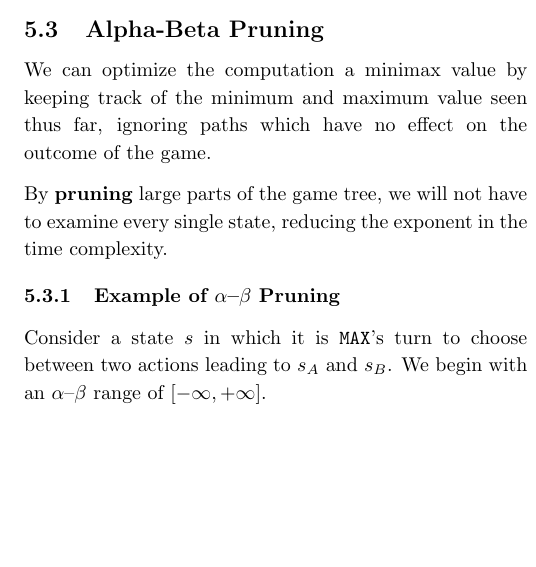
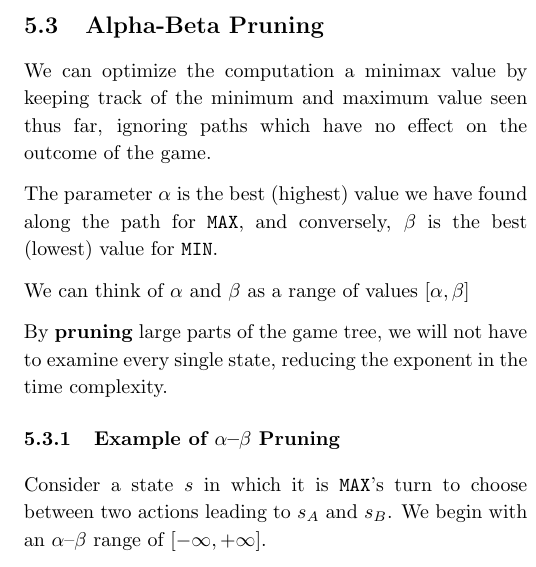
Before and after one commit to jontmy/cs2109s, a LaTeX document (src/cs2109s.tex, which reads src/04.tex): part of one column of page 9 of 10 before the commit and part of one column of page 9 of 11 after it, cut so that both start at the same text, the shorter picture padded with empty space. Compiled offline with pdfLaTeX.

Commit message:
Add paragraphs on alpha and beta parameters

```diff
--- a/src/04.tex
+++ b/src/04.tex
@@ -37,6 +37,10 @@
     \subsection{Alpha-Beta Pruning}
         We can optimize the computation a minimax value by keeping track of the minimum and maximum value seen thus far, ignoring paths which have no effect on the outcome of the game.
 
+        The parameter $\alpha$ is the best (highest) value we have found along the path for \code{MAX}, and conversely, $\beta$ is the best (lowest) value for \code{MIN}.
+
+        We can think of $\alpha$ and $\beta$ as a range of values $[\alpha, \beta]$
+
         By \textbf{pruning} large parts of the game tree, we will not have to examine every single state, reducing the exponent in the time complexity.
 
         \subsubsection{Example of $\alpha$\textendash$\beta$ Pruning}
```
Also changed, not shown: src/cs2109s.pdf.
